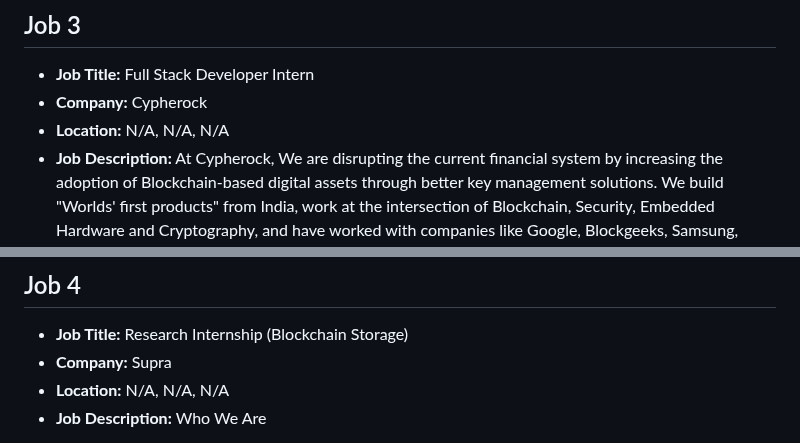
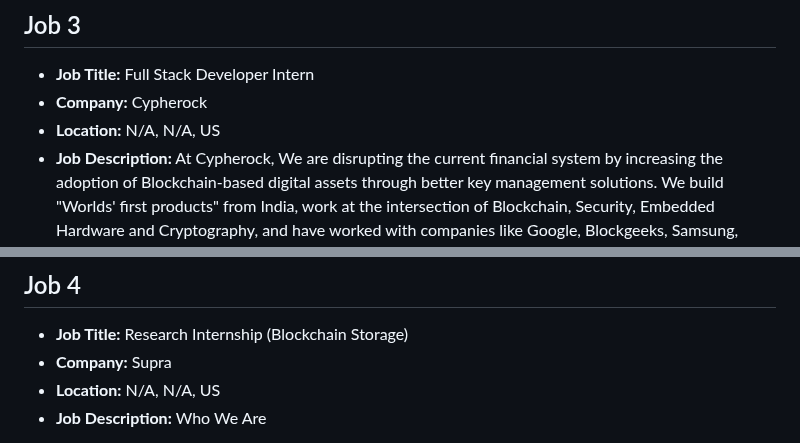
Before and after one commit to tusharpamnani/Job-Postings, a Markdown page: README.md, 2 parts joined by grey strips. Rendered like a GitHub page.

```diff
--- a/README.md
+++ b/README.md
@@ -112,7 +112,7 @@ Remuneration provided
 
 - **Job Title:** Full Stack Developer Intern
 - **Company:** Cypherock
-- **Location:** N/A, N/A, N/A
+- **Location:** N/A, N/A, US
 - **Job Description:** At Cypherock, We are disrupting the current financial system by increasing the adoption of Blockchain-based digital assets through better key management solutions. We build "Worlds' first products" from India, work at the intersection of Blockchain, Security, Embedded Hardware and Cryptography, and have worked with companies like Google, Blockgeeks, Samsung, Lockheed Martin, Apollo Munich, Bank of America amongst others.
 
 As the primary person responsible for everything Blockchain in the company, we think it will be a great fit if -
@@ -133,7 +133,7 @@ Skills:- Express, DevOps, Blockchain, Wallet (Blockchain), TypeScript, Amazon We
 
 - **Job Title:** Research Internship (Blockchain Storage)
 - **Company:** Supra
-- **Location:** N/A, N/A, N/A
+- **Location:** N/A, N/A, US
 - **Job Description:** Who We Are
 
 Supra is pioneering the future of information services in global markets. As an exciting, ambitious, and well-funded startup with unique technical capabilities, we aim to be a future leader in decentralized data. Our team includes professionals, academics, and advisors with experience from leading institutions such as Purdue University, University of Cambridge, University of Pennsylvania, Columbia University, and University of Oxford. Additionally, our industry experience includes prestigious companies like JPMorgan Chase & Co., Qualcomm, ConsenSys, and Binance. Based in Switzerland with a remote-first policy, our globally distributed team spans over 35 countries. We are dedicated to solving the Oracle Dilemma through innovative solutions in consensus mechanisms, real-time data services, decentralized finance (DeFi), and Layer 1 (L1) technologies.
```
Also changed, not shown: other parts of README.md (+22 -3 lines).
